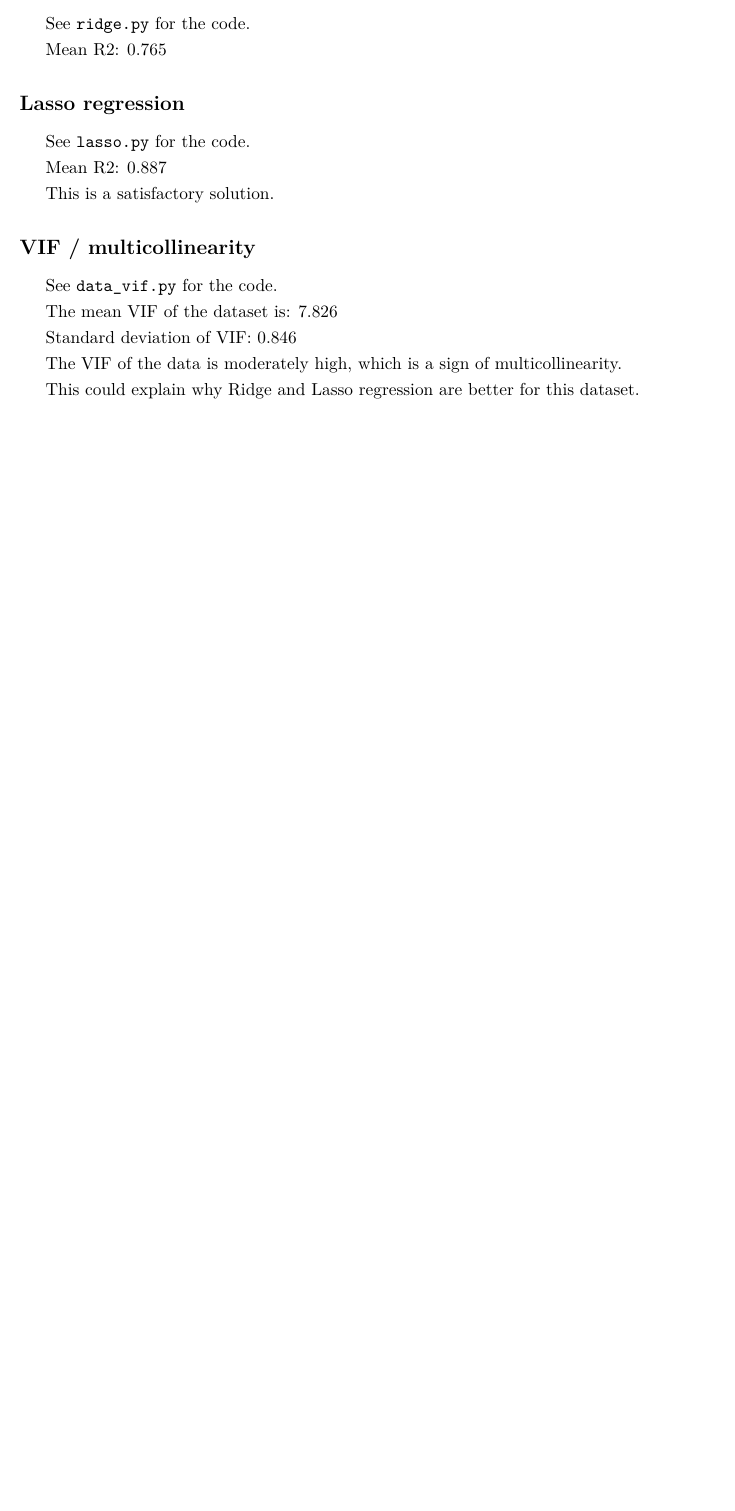
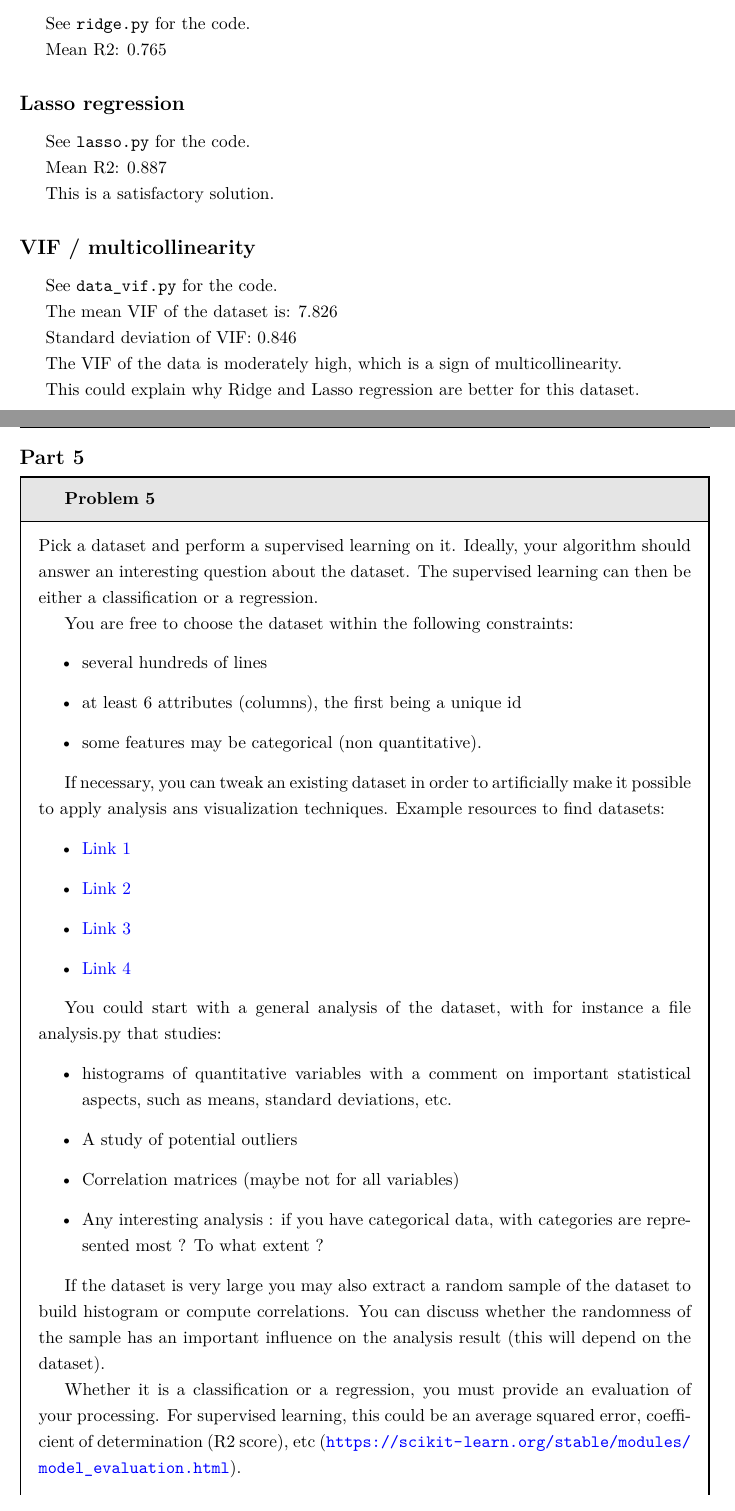
Before and after one commit to AlexisAuriac/MachineLearnin-SupervisedLearning, a LaTeX document (report/report.tex): part of page 16 of 16 before the commit and two parts of pages 16 and 17 of 18 after it, the two joined at a grey line, cut so that both start at the same text, the shorter picture padded with empty space. Compiled offline with XeLaTeX.

Commit message:
report: added exercise 5

```diff
--- a/report/report.tex
+++ b/report/report.tex
@@ -803,3 +803,40 @@ This could explain why Ridge and Lasso regression are better for this dataset.
 
 \end{Solution}
 
+\newpage
+
+%%%%%%%%%%%%%%%%%%%%%%%%%%%%%%%%%%%%%%%%%%%%%%%%%%%%%%%%%%%%%%%%%%
+%Part 5
+%%%%%%%%%%%%%%%%%%%%%%%%%%%%%%%%%%%%%%%%%%%%%%%%%%%%%%%%%%%%%%%%%%
+
+\subsection*{Part 5}
+
+\begin{Problem}
+    Pick a dataset and perform a supervised learning on it. Ideally, your algorithm should answer an interesting question about the dataset. The supervised learning can then be either a classification or a regression.
+
+    You are free to choose the dataset within the following constraints:
+    \begin{itemize}
+        \item several hundreds of lines
+        \item at least 6 attributes (columns), the first being a unique id
+        \item some features may be categorical (non quantitative).
+    \end{itemize}
+
+    If necessary, you can tweak an existing dataset in order to artificially make it possible to apply analysis ans visualization techniques. Example resources to find datasets:
+    \begin{itemize}
+        \item \href{https://en.wikipedia.org/wiki/List_of_datasets_for_machine-learning_research}{Link 1}
+        \item \href{https://perso.telecom-paristech.fr/eagan/class/igr204/datasets}{Link 2}
+        \item \href{https://github.com/awesomedata/awesome-public-datasets}{Link 3}
+        \item \href{https://www.kaggle.com/datasets}{Link 4}
+    \end{itemize}
+
+    You could start with a general analysis of the dataset, with for instance a file analysis.py that studies:
+    \begin{itemize}
+        \item histograms of quantitative variables with a comment on important statistical aspects, such as means, standard deviations, etc.
+        \item A study of potential outliers
+        \item Correlation matrices (maybe not for all variables)
+        \item Any interesting analysis : if you have categorical data, with categories are represented most ? To what extent ?
+    \end{itemize}
+
+    If the dataset is very large you may also extract a random sample of the dataset to build histogram or compute correlations. You can discuss whether the randomness of the sample has an important influence on the analysis result (this will depend on the dataset).
+
+    Whether it is a classification or a regression, you must provide an evaluation of your processing. For supervised learning, this could be an average squared error, coefficient of determination (R2 score), etc (\url{https://scikit-learn.org/stable/modules/model_evaluation.html}).
@@ -805,0 +855 @@ This could explain why Ridge and Lasso regression are better for this dataset.
+\end{Problem}
```
Also changed, not shown: exercise_5/README.md, report.pdf, report/report.tex (57 more changed lines).
